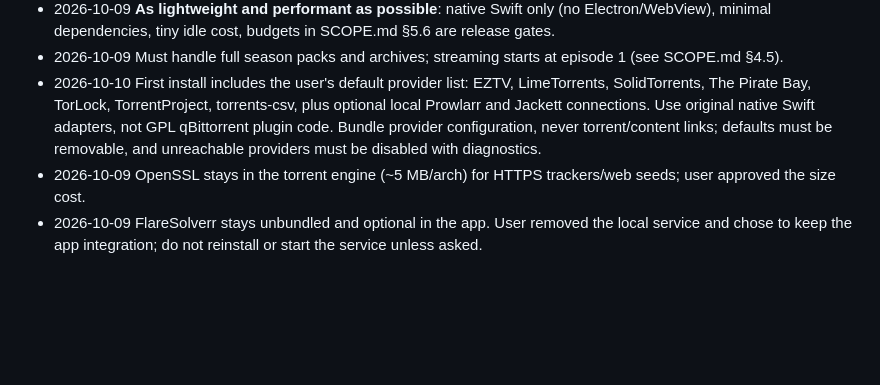
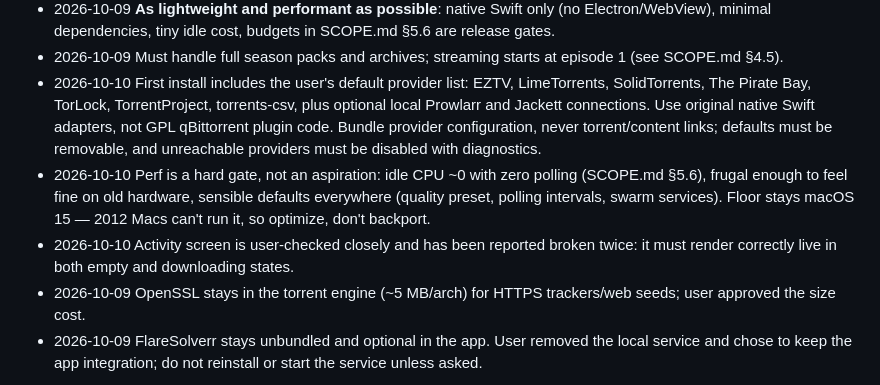
Before and after one commit to danskullz/tv, a Markdown page: AGENTS.md, the part around the change. Rendered like a GitHub page; blank space fills up the shorter version.

Commit message:
AGENTS.md: perf gate and Activity correctness notes [skip ci]

```diff
--- a/AGENTS.md
+++ b/AGENTS.md
@@ -11,6 +11,8 @@ Marquee (working title): native macOS app combining the *arr suite with a built-
 - 2026-10-09 **As lightweight and performant as possible**: native Swift only (no Electron/WebView), minimal dependencies, tiny idle cost, budgets in SCOPE.md §5.6 are release gates.
 - 2026-10-09 Must handle full season packs and archives; streaming starts at episode 1 (see SCOPE.md §4.5).
 - 2026-10-10 First install includes the user's default provider list: EZTV, LimeTorrents, SolidTorrents, The Pirate Bay, TorLock, TorrentProject, torrents-csv, plus optional local Prowlarr and Jackett connections. Use original native Swift adapters, not GPL qBittorrent plugin code. Bundle provider configuration, never torrent/content links; defaults must be removable, and unreachable providers must be disabled with diagnostics.
+- 2026-10-10 Perf is a hard gate, not an aspiration: idle CPU ~0 with zero polling (SCOPE.md §5.6), frugal enough to feel fine on old hardware, sensible defaults everywhere (quality preset, polling intervals, swarm services). Floor stays macOS 15 — 2012 Macs can't run it, so optimize, don't backport.
+- 2026-10-10 Activity screen is user-checked closely and has been reported broken twice: it must render correctly live in both empty and downloading states.
 - 2026-10-09 OpenSSL stays in the torrent engine (~5 MB/arch) for HTTPS trackers/web seeds; user approved the size cost.
 - 2026-10-09 FlareSolverr stays unbundled and optional in the app. User removed the local service and chose to keep the app integration; do not reinstall or start the service unless asked.
 
```
